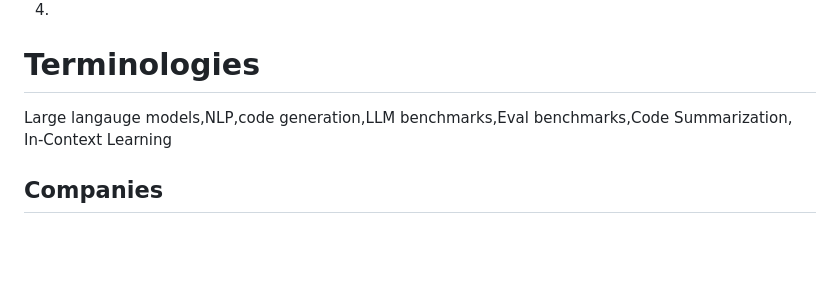
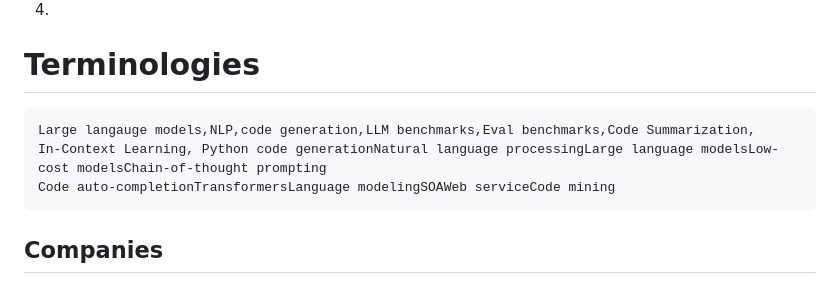
Before and after one commit to NoumanAhmad448/linux_windows_mysql_php_python_cheatsheet, a Markdown page: nlp/readme.md, the part around the change. Drawn GitHub-style; blank space fills up the shorter version.

````diff
--- a/nlp/readme.md
+++ b/nlp/readme.md
@@ -66,8 +66,11 @@ For reference [https://scholar.google.com/citations?view_op=search_authors&hl=en
 
 
 # Terminologies
+```
 Large langauge models,NLP,code generation,LLM benchmarks,Eval benchmarks,Code Summarization,
-In-Context Learning
+In-Context Learning, Python code generationNatural language processingLarge language modelsLow-cost modelsChain-of-thought prompting
+Code auto-completionTransformersLanguage modelingSOAWeb serviceCode mining
+```
 
 ## Companies
 - Hugging face
````
